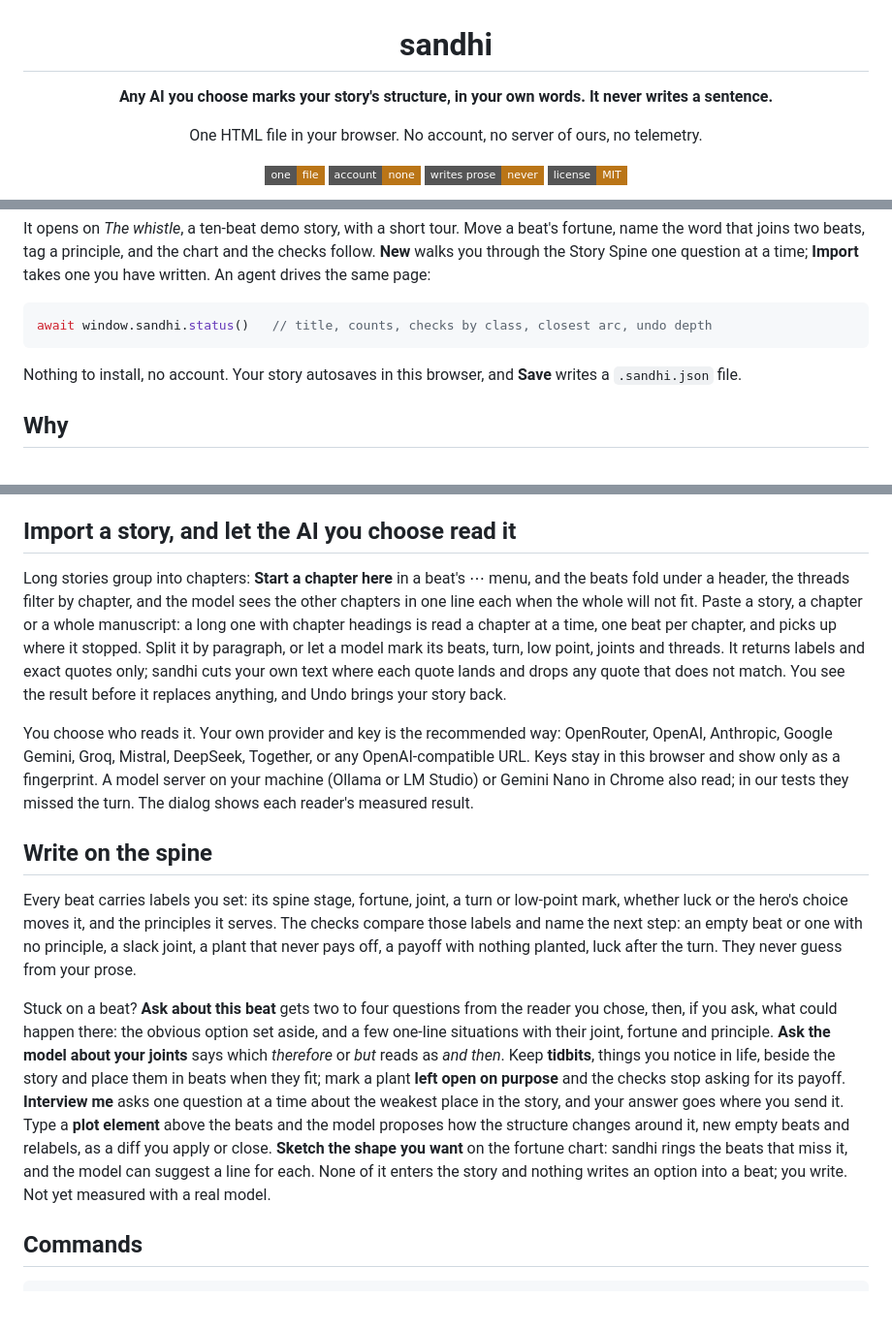
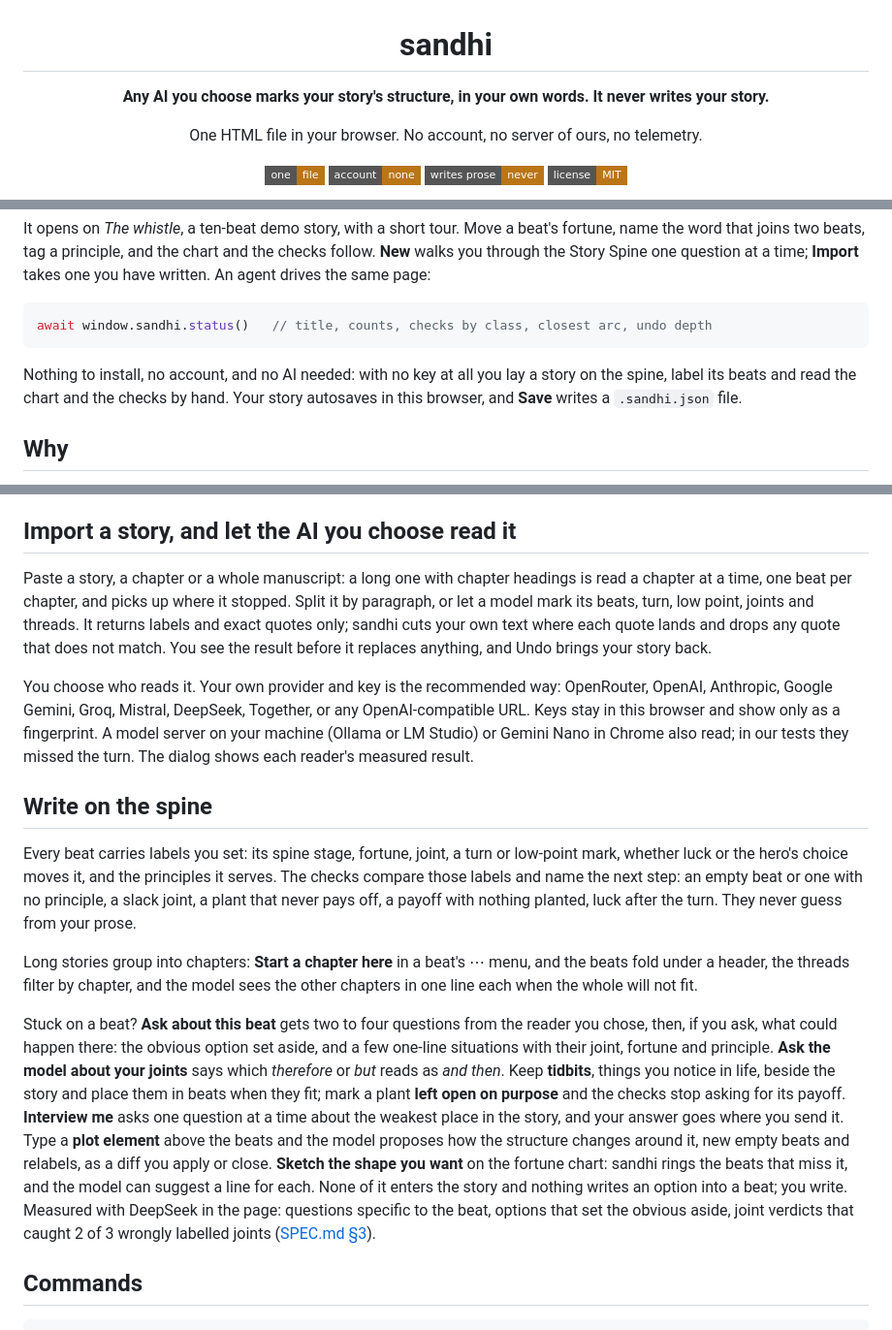
Before and after one commit to NakliTechie/sandhi, a Markdown page: README.md, 3 parts joined by grey strips. Shown at 97% size. GitHub-like rendering; badges without logos; blank space fills up the shorter version.

````diff
--- a/README.md
+++ b/README.md
@@ -1,6 +1,6 @@
 <h1 align="center">sandhi</h1>
 
-<p align="center"><b>Any AI you choose marks your story's structure, in your own words. It never writes a sentence.</b></p>
+<p align="center"><b>Any AI you choose marks your story's structure, in your own words. It never writes your story.</b></p>
 
 <p align="center">One HTML file in your browser. No account, no server of ours, no telemetry.</p>
 
@@ -26,7 +26,7 @@ It opens on *The whistle*, a ten-beat demo story, with a short tour. Move a beat
 await window.sandhi.status()   // title, counts, checks by class, closest arc, undo depth
 ```
 
-Nothing to install, no account. Your story autosaves in this browser, and **Save** writes a `.sandhi.json` file.
+Nothing to install, no account, and no AI needed: with no key at all you lay a story on the spine, label its beats and read the chart and the checks by hand. Your story autosaves in this browser, and **Save** writes a `.sandhi.json` file.
 
 ## Why
 
@@ -36,7 +36,7 @@ sandhi lays the story on its spine and shows its joints. Each beat has a fortune
 
 ## Import a story, and let the AI you choose read it
 
-Long stories group into chapters: **Start a chapter here** in a beat's ⋯ menu, and the beats fold under a header, the threads filter by chapter, and the model sees the other chapters in one line each when the whole will not fit. Paste a story, a chapter or a whole manuscript: a long one with chapter headings is read a chapter at a time, one beat per chapter, and picks up where it stopped. Split it by paragraph, or let a model mark its beats, turn, low point, joints and threads. It returns labels and exact quotes only; sandhi cuts your own text where each quote lands and drops any quote that does not match. You see the result before it replaces anything, and Undo brings your story back.
+Paste a story, a chapter or a whole manuscript: a long one with chapter headings is read a chapter at a time, one beat per chapter, and picks up where it stopped. Split it by paragraph, or let a model mark its beats, turn, low point, joints and threads. It returns labels and exact quotes only; sandhi cuts your own text where each quote lands and drops any quote that does not match. You see the result before it replaces anything, and Undo brings your story back.
 
 You choose who reads it. Your own provider and key is the recommended way: OpenRouter, OpenAI, Anthropic, Google Gemini, Groq, Mistral, DeepSeek, Together, or any OpenAI-compatible URL. Keys stay in this browser and show only as a fingerprint. A model server on your machine (Ollama or LM Studio) or Gemini Nano in Chrome also read; in our tests they missed the turn. The dialog shows each reader's measured result.
 
@@ -44,7 +44,9 @@ You choose who reads it. Your own provider and key is the recommended way: OpenR
 
 Every beat carries labels you set: its spine stage, fortune, joint, a turn or low-point mark, whether luck or the hero's choice moves it, and the principles it serves. The checks compare those labels and name the next step: an empty beat or one with no principle, a slack joint, a plant that never pays off, a payoff with nothing planted, luck after the turn. They never guess from your prose.
 
-Stuck on a beat? **Ask about this beat** gets two to four questions from the reader you chose, then, if you ask, what could happen there: the obvious option set aside, and a few one-line situations with their joint, fortune and principle. **Ask the model about your joints** says which *therefore* or *but* reads as *and then*. Keep **tidbits**, things you notice in life, beside the story and place them in beats when they fit; mark a plant **left open on purpose** and the checks stop asking for its payoff. **Interview me** asks one question at a time about the weakest place in the story, and your answer goes where you send it. Type a **plot element** above the beats and the model proposes how the structure changes around it, new empty beats and relabels, as a diff you apply or close. **Sketch the shape you want** on the fortune chart: sandhi rings the beats that miss it, and the model can suggest a line for each. None of it enters the story and nothing writes an option into a beat; you write. Not yet measured with a real model.
+Long stories group into chapters: **Start a chapter here** in a beat's ⋯ menu, and the beats fold under a header, the threads filter by chapter, and the model sees the other chapters in one line each when the whole will not fit.
+
+Stuck on a beat? **Ask about this beat** gets two to four questions from the reader you chose, then, if you ask, what could happen there: the obvious option set aside, and a few one-line situations with their joint, fortune and principle. **Ask the model about your joints** says which *therefore* or *but* reads as *and then*. Keep **tidbits**, things you notice in life, beside the story and place them in beats when they fit; mark a plant **left open on purpose** and the checks stop asking for its payoff. **Interview me** asks one question at a time about the weakest place in the story, and your answer goes where you send it. Type a **plot element** above the beats and the model proposes how the structure changes around it, new empty beats and relabels, as a diff you apply or close. **Sketch the shape you want** on the fortune chart: sandhi rings the beats that miss it, and the model can suggest a line for each. None of it enters the story and nothing writes an option into a beat; you write. Measured with DeepSeek in the page: questions specific to the beat, options that set the obvious aside, joint verdicts that caught 2 of 3 wrongly labelled joints ([SPEC.md §3](SPEC.md)).
 
 ## Commands
 
````
Also changed, not shown: other parts of README.md (+1 -1 lines), marketing/social.png, social.png, 5 other files.
